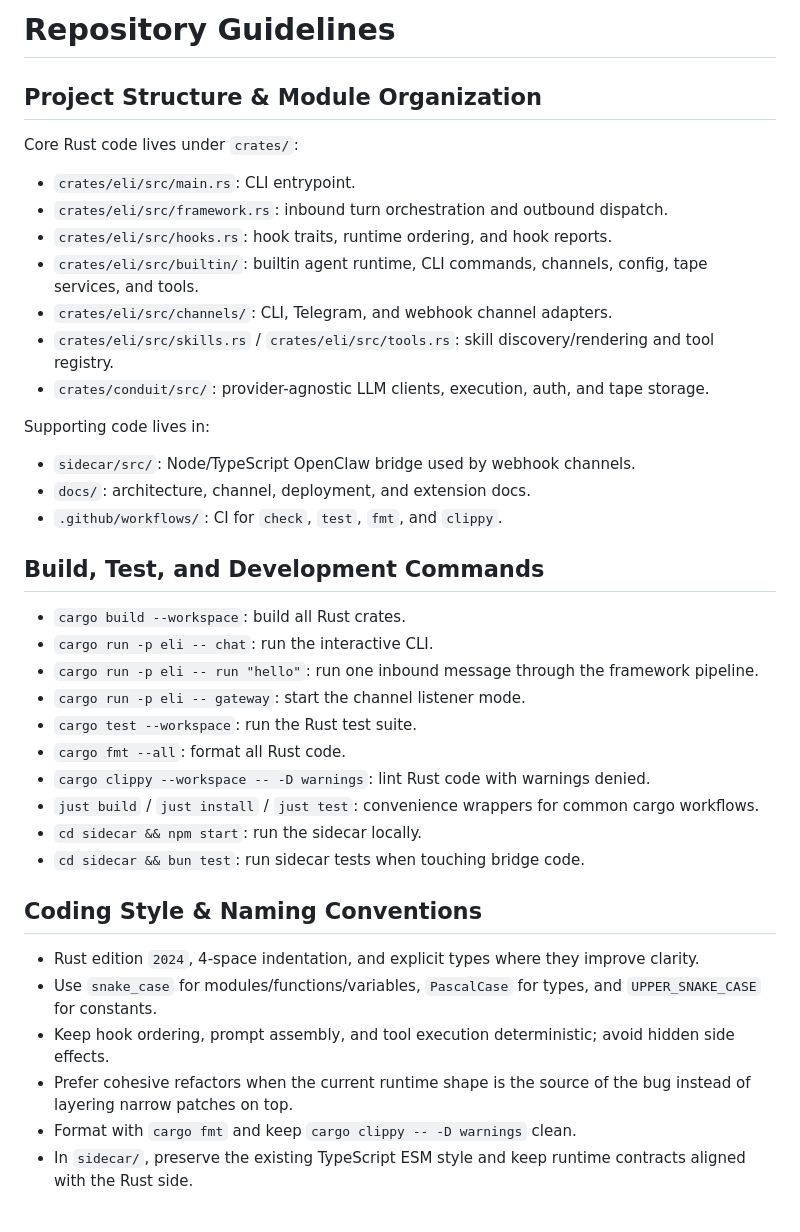
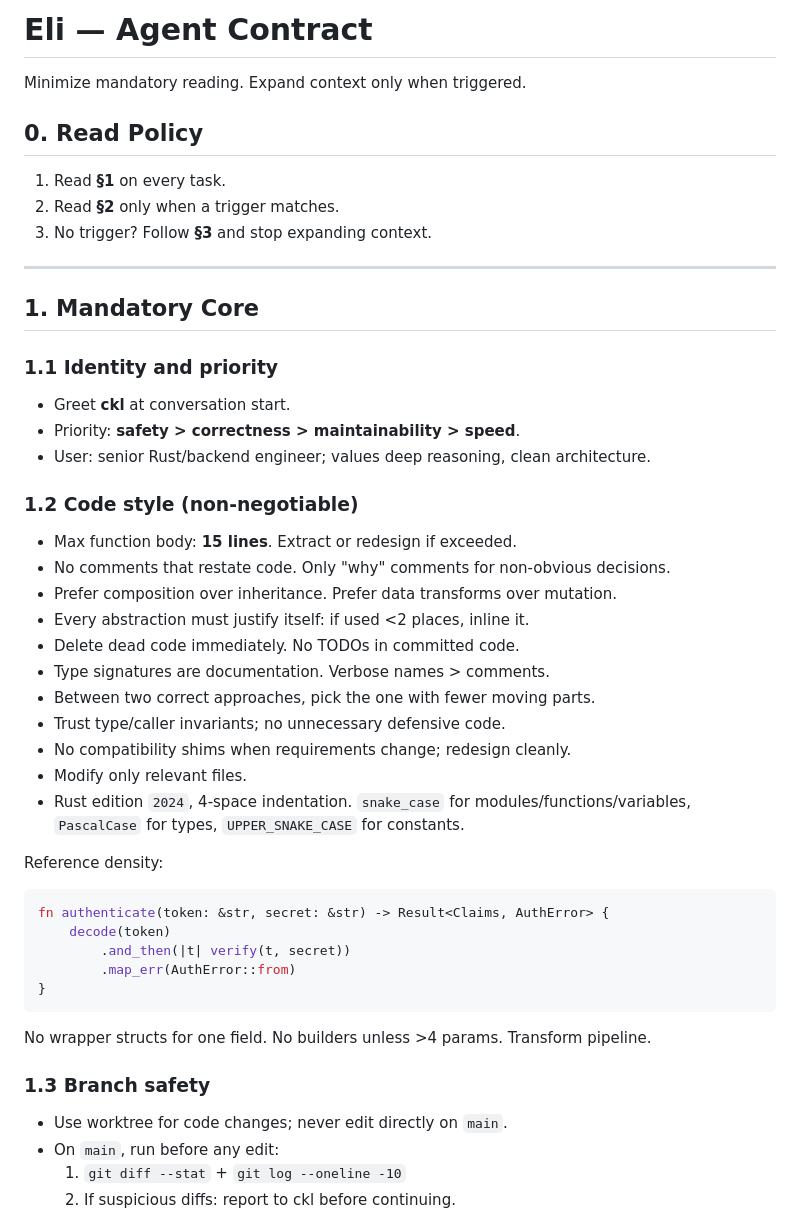
Before and after one commit to cklxx/eli, a Markdown page: AGENTS.md, the part around one of its changes. Drawn GitHub-style.

````diff
--- a/AGENTS.md
+++ b/AGENTS.md
@@ -1,42 +1,48 @@
-# Repository Guidelines
+# Eli — Agent Contract
 
-## Project Structure & Module Organization
+Minimize mandatory reading. Expand context only when triggered.
 
-Core Rust code lives under `crates/`:
+## 0. Read Policy
 
-- `crates/eli/src/main.rs`: CLI entrypoint.
-- `crates/eli/src/framework.rs`: inbound turn orchestration and outbound dispatch.
-- `crates/eli/src/hooks.rs`: hook traits, runtime ordering, and hook reports.
-- `crates/eli/src/builtin/`: builtin agent runtime, CLI commands, channels, config, tape services, and tools.
-- `crates/eli/src/channels/`: CLI, Telegram, and webhook channel adapters.
-- `crates/eli/src/skills.rs` / `crates/eli/src/tools.rs`: skill discovery/rendering and tool registry.
-- `crates/conduit/src/`: provider-agnostic LLM clients, execution, auth, and tape storage.
+1. Read **§1** on every task.
+2. Read **§2** only when a trigger matches.
+3. No trigger? Follow **§3** and stop expanding context.
 
-Supporting code lives in:
+---
 
-- `sidecar/src/`: Node/TypeScript OpenClaw bridge used by webhook channels.
-- `docs/`: architecture, channel, deployment, and extension docs.
-- `.github/workflows/`: CI for `check`, `test`, `fmt`, and `clippy`.
+## 1. Mandatory Core
 
-## Build, Test, and Development Commands
+### 1.1 Identity and priority
+- Greet **ckl** at conversation start.
+- Priority: **safety > correctness > maintainability > speed**.
+- User: senior Rust/backend engineer; values deep reasoning, clean architecture.
 
-- `cargo build --workspace`: build all Rust crates.
-- `cargo run -p eli -- chat`: run the interactive CLI.
-- `cargo run -p eli -- run "hello"`: run one inbound message through the framework pipeline.
-- `cargo run -p eli -- gateway`: start the channel listener mode.
-- `cargo test --workspace`: run the Rust test suite.
-- `cargo fmt --all`: format all Rust code.
-- `cargo clippy --workspace -- -D warnings`: lint Rust code with warnings denied.
-- `just build` / `just install` / `just test`: convenience wrappers for common cargo workflows.
-- `cd sidecar && npm start`: run the sidecar locally.
-- `cd sidecar && bun test`: run sidecar tests when touching bridge code.
+### 1.2 Code style (non-negotiable)
+- Max function body: **15 lines**. Extract or redesign if exceeded.
+- No comments that restate code. Only "why" comments for non-obvious decisions.
+- Prefer composition over inheritance. Prefer data transforms over mutation.
+- Every abstraction must justify itself: if used <2 places, inline it.
+- Delete dead code immediately. No TODOs in committed code.
+- Type signatures are documentation. Verbose names > comments.
+- Between two correct approaches, pick the one with fewer moving parts.
+- Trust type/caller invariants; no unnecessary defensive code.
+- No compatibility shims when requirements change; redesign cleanly.
+- Modify only relevant files.
+- Rust edition `2024`, 4-space indentation. `snake_case` for modules/functions/variables, `PascalCase` for types, `UPPER_SNAKE_CASE` for constants.
 
-## Coding Style & Naming Conventions
+Reference density:
+```rust
+fn authenticate(token: &str, secret: &str) -> Result<Claims, AuthError> {
+    decode(token)
+        .and_then(|t| verify(t, secret))
+        .map_err(AuthError::from)
+}
+```
+No wrapper structs for one field. No builders unless >4 params. Transform pipeline.
 
-- Rust edition `2024`, 4-space indentation, and explicit types where they improve clarity.
-- Use `snake_case` for modules/functions/variables, `PascalCase` for types, and `UPPER_SNAKE_CASE` for constants.
-- Keep hook ordering, prompt assembly, and tool execution deterministic; avoid hidden side effects.
-- Prefer cohesive refactors when the current runtime shape is the source of the bug instead of layering narrow patches on top.
-- Format with `cargo fmt` and keep `cargo clippy -- -D warnings` clean.
-- In `sidecar/`, preserve the existing TypeScript ESM style and keep runtime contracts aligned with the Rust side.
+### 1.3 Branch safety
+- Use worktree for code changes; never edit directly on `main`.
+- On `main`, run before any edit:
+  1. `git diff --stat` + `git log --oneline -10`
+  2. If suspicious diffs: report to ckl before continuing.
 
````
Also changed, not shown: other parts of AGENTS.md (+55 -18 lines), CLAUDE.md (+1 -0 lines).
